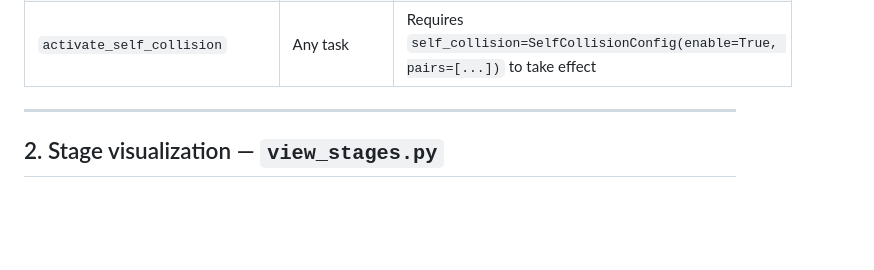
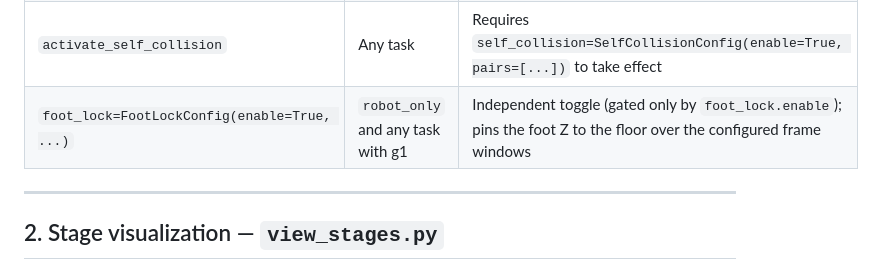
Before and after one commit to Guillaume-Bsst/HoloNew, a Markdown page: HoloNew/COMMAND.md, the part around the change. Drawn GitHub-style; blank space fills up the shorter version.

Commit message:
docs: document foot_lock opt-in in the holosoma-style constraints table

```diff
--- a/HoloNew/COMMAND.md
+++ b/HoloNew/COMMAND.md
@@ -98,6 +98,7 @@ Constraint applicability:
 | `activate_obj_non_penetration` | `robot_only` (ground) and object tasks | Ground non-pen uses the `ground` geom in the g1 xml; object non-pen requires an object task + scene xml |
 | `activate_foot_sticking` | `robot_only` and any task with g1 | Uses g1 `FOOT_STICKING_LINKS` (left/right ankle links) |
 | `activate_self_collision` | Any task | Requires `self_collision=SelfCollisionConfig(enable=True, pairs=[...])` to take effect |
+| `foot_lock=FootLockConfig(enable=True, ...)` | `robot_only` and any task with g1 | Independent toggle (gated only by `foot_lock.enable`); pins the foot Z to the floor over the configured frame windows |
 
 ---
 
```
